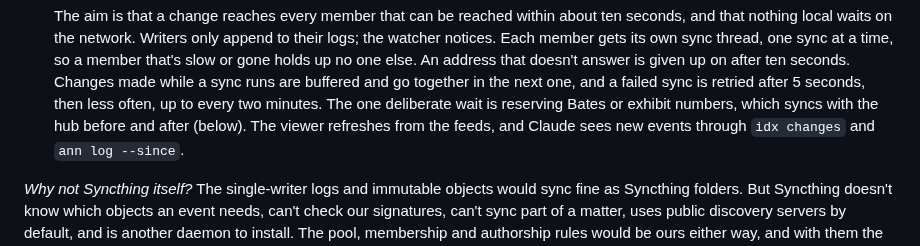
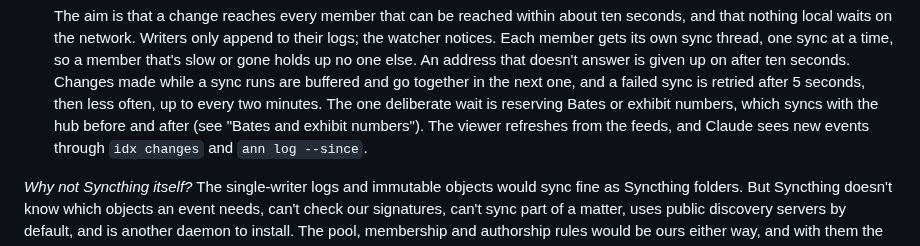
Before and after one commit to ellbur/adhocdocs, a Markdown page: SYNC.md, the part around the change. Rendered like a GitHub page.

Commit message:
SYNC.md: point at the Bates section by name
Co-Authored-By: Claude Opus 5.5 <noreply@anthropic.com>
Claude-Session: https://claude.ai/code/session_015jvxGdirEFgJn2vYr3asKb

```diff
--- a/SYNC.md
+++ b/SYNC.md
@@ -510,7 +510,7 @@ Built in [`peer.py`](src/adhocdocs/peer.py), with the signed logs in
   the next one, and a failed sync is retried after 5 seconds, then less
   often, up to every two minutes. The one deliberate wait is reserving
   Bates or exhibit numbers, which syncs with the hub before and after
-  (below).
+  (see "Bates and exhibit numbers").
   The viewer refreshes from the feeds, and Claude sees new events through
   `idx changes` and `ann log --since`.
 
```
